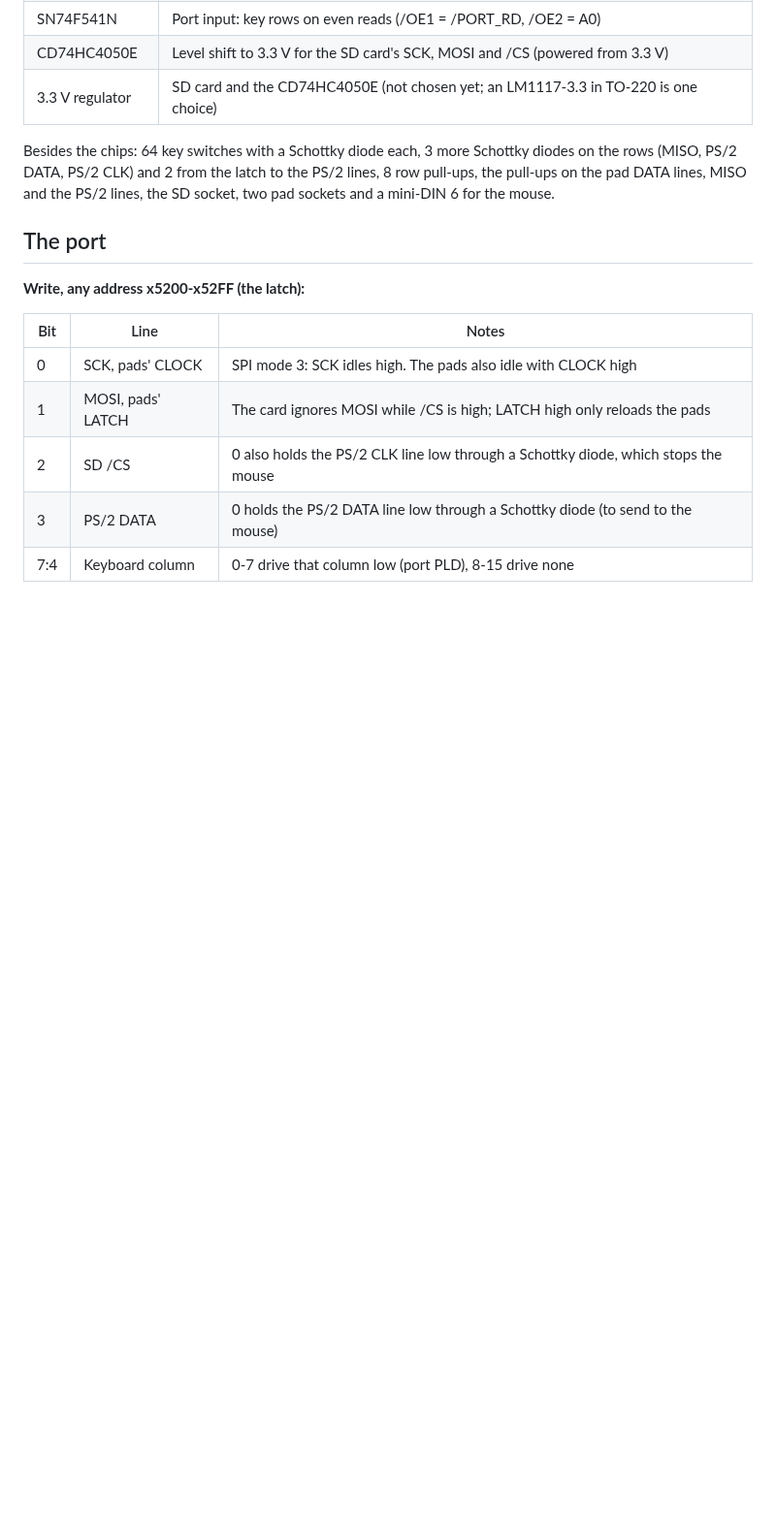
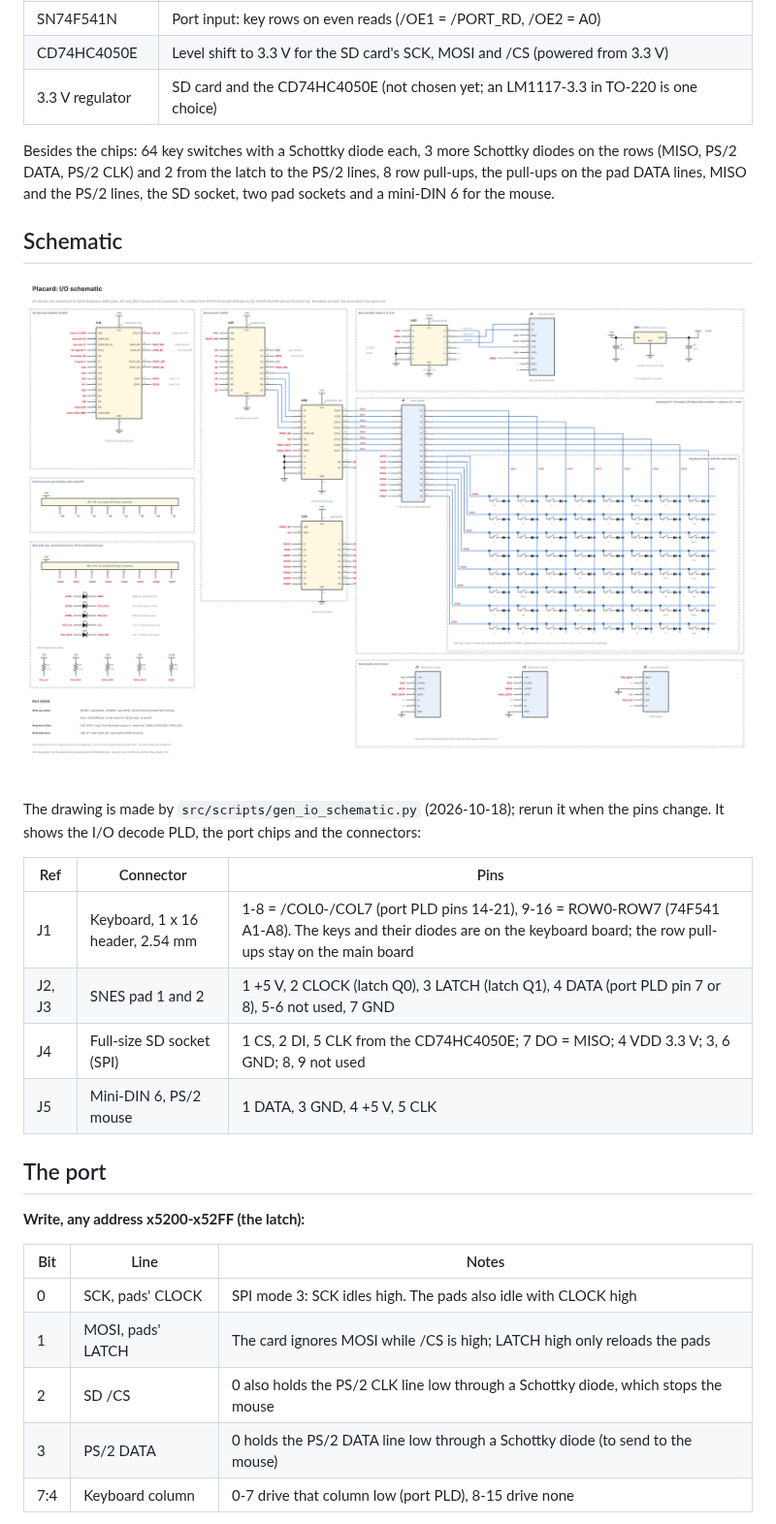
Before and after one commit to tocksin/placard, a Markdown page: IO.md, the part around the change. Shown at 97% size. GitHub-like rendering; pictures changed too: reference/placard_io_schematic.png (added); blank space fills up the shorter version.

```diff
--- a/IO.md
+++ b/IO.md
@@ -20,6 +20,21 @@ Schottky diodes on the rows (MISO, PS/2 DATA, PS/2 CLK) and 2 from the
 latch to the PS/2 lines, 8 row pull-ups, the pull-ups on the pad DATA
 lines, MISO and the PS/2 lines, the SD socket, two pad sockets and a
 mini-DIN 6 for the mouse.
+
+## Schematic
+
+![Placard I/O schematic](reference/placard_io_schematic.png)
+
+The drawing is made by `src/scripts/gen_io_schematic.py` (2026-10-18);
+rerun it when the pins change.  It shows the I/O decode PLD, the port
+chips and the connectors:
+
+| Ref | Connector | Pins |
+|---|---|---|
+| J1 | Keyboard, 1 x 16 header, 2.54 mm | 1-8 = /COL0-/COL7 (port PLD pins 14-21), 9-16 = ROW0-ROW7 (74F541 A1-A8).  The keys and their diodes are on the keyboard board; the row pull-ups stay on the main board |
+| J2, J3 | SNES pad 1 and 2 | 1 +5 V, 2 CLOCK (latch Q0), 3 LATCH (latch Q1), 4 DATA (port PLD pin 7 or 8), 5-6 not used, 7 GND |
+| J4 | Full-size SD socket (SPI) | 1 CS, 2 DI, 5 CLK from the CD74HC4050E; 7 DO = MISO; 4 VDD 3.3 V; 3, 6 GND; 8, 9 not used |
+| J5 | Mini-DIN 6, PS/2 mouse | 1 DATA, 3 GND, 4 +5 V, 5 CLK |
 
 ## The port
 
```
Also changed, not shown: README.md (+3 -0 lines), 1 other file.
